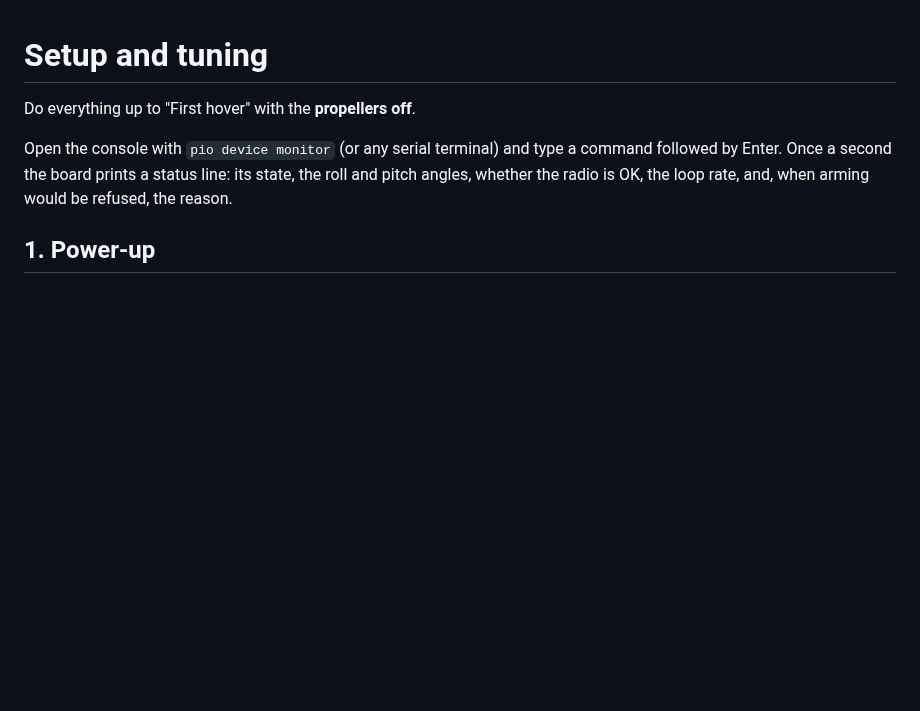
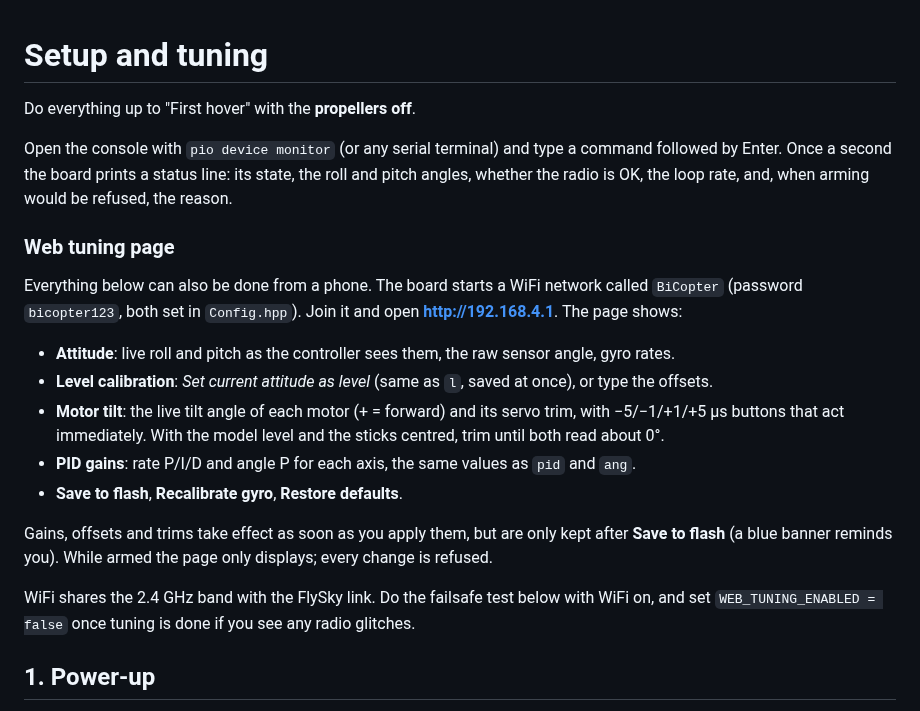
Before and after one commit to mohammedabdelsaboor/BI-Copter-Flight-controller, a Markdown page: docs/SETUP_AND_TUNING.md, the part around the change. GitHub-like rendering; blank space fills up the shorter version.

```diff
--- a/docs/SETUP_AND_TUNING.md
+++ b/docs/SETUP_AND_TUNING.md
@@ -5,6 +5,24 @@ Do everything up to "First hover" with the **propellers off**.
 Open the console with `pio device monitor` (or any serial terminal) and type a command followed by Enter.
 Once a second the board prints a status line: its state, the roll and pitch angles, whether the radio is OK,
 the loop rate, and, when arming would be refused, the reason.
+
+### Web tuning page
+
+Everything below can also be done from a phone. The board starts a WiFi network called `BiCopter`
+(password `bicopter123`, both set in `Config.hpp`). Join it and open **http://192.168.4.1**. The page shows:
+
+- **Attitude**: live roll and pitch as the controller sees them, the raw sensor angle, gyro rates.
+- **Level calibration**: *Set current attitude as level* (same as `l`, saved at once), or type the offsets.
+- **Motor tilt**: the live tilt angle of each motor (+ = forward) and its servo trim, with −5/−1/+1/+5 µs
+  buttons that act immediately. With the model level and the sticks centred, trim until both read about 0°.
+- **PID gains**: rate P/I/D and angle P for each axis, the same values as `pid` and `ang`.
+- **Save to flash**, **Recalibrate gyro**, **Restore defaults**.
+
+Gains, offsets and trims take effect as soon as you apply them, but are only kept after **Save to flash**
+(a blue banner reminds you). While armed the page only displays; every change is refused.
+
+WiFi shares the 2.4 GHz band with the FlySky link. Do the failsafe test below with WiFi on, and set `WEB_TUNING_ENABLED = false` once tuning is done if you see
+any radio glitches.
 
 ## 1. Power-up
 
```
Also changed, not shown: README.md (+19 -2 lines), docs/media/bicopter.jpg (added), 13 other files.
